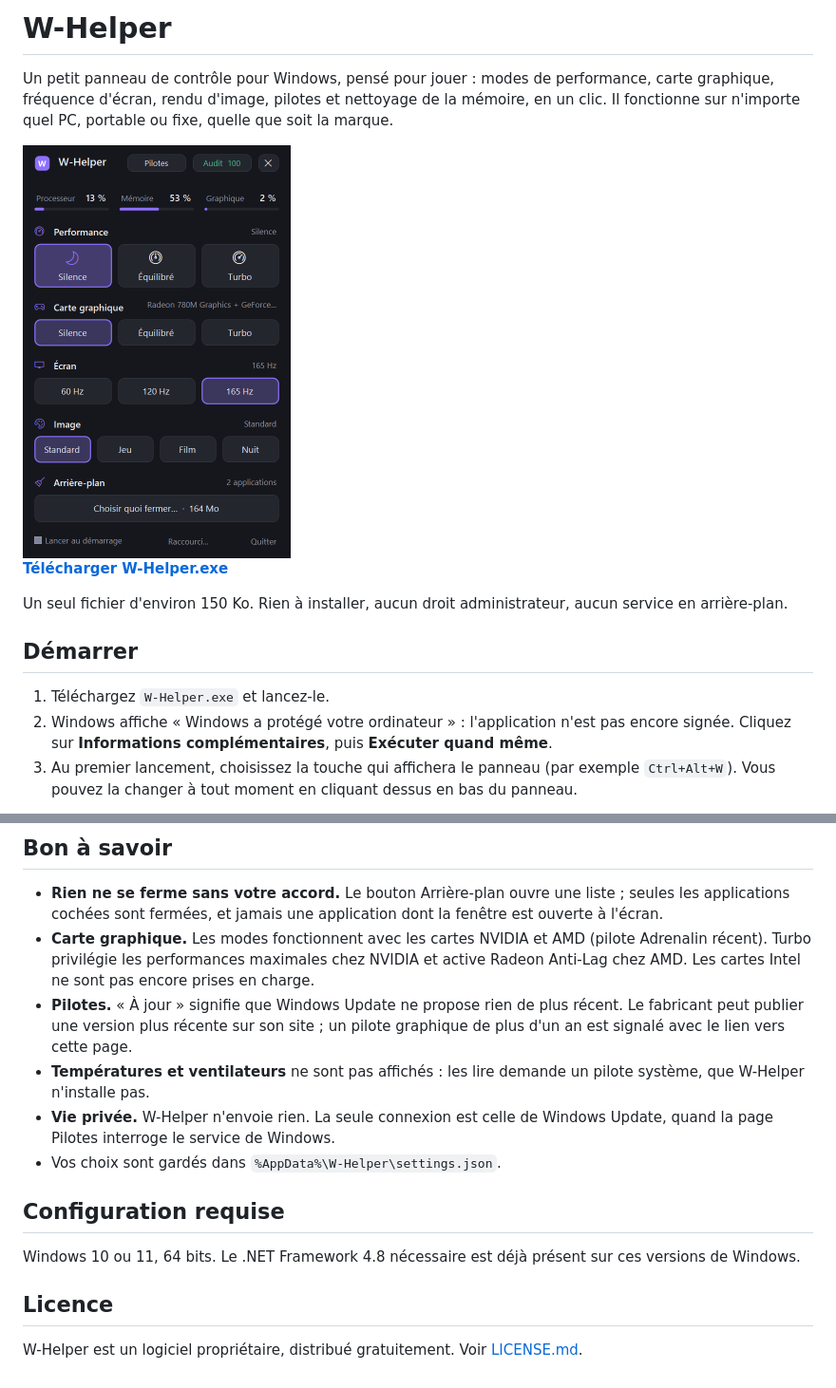
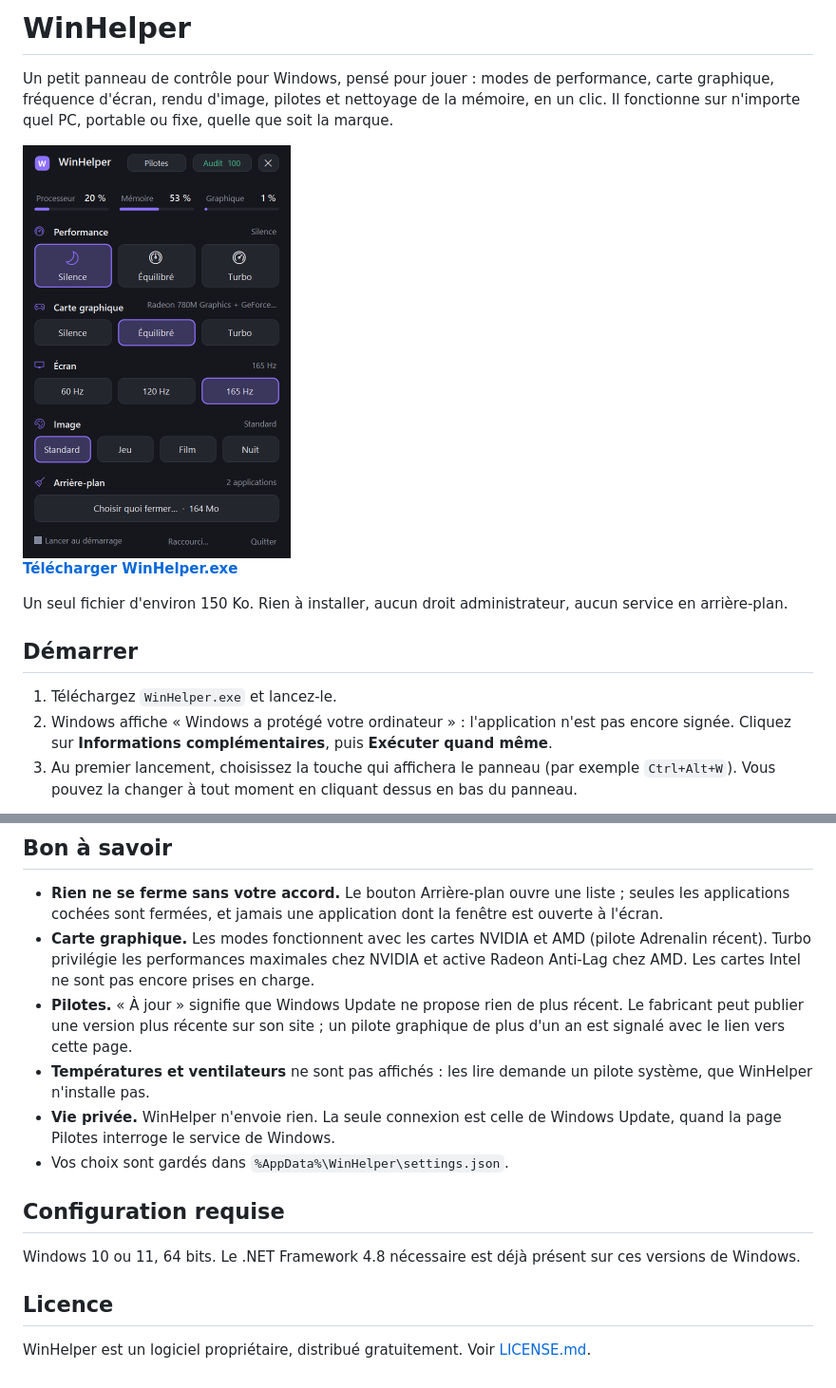
Before and after one commit to badb0ol/WinHelper, a Markdown page: README.md, 2 parts joined by grey strips. Shown at 95% size. Drawn GitHub-style; pictures changed too: panneau.png.

Commit message:
Renommage en WinHelper

```diff
--- a/README.md
+++ b/README.md
@@ -1,4 +1,4 @@
-# W-Helper
+# WinHelper
 
 Un petit panneau de contrôle pour Windows, pensé pour jouer : modes de performance, carte graphique, fréquence d'écran, rendu d'image, pilotes et nettoyage de la mémoire, en un clic. Il fonctionne sur n'importe quel PC, portable ou fixe, quelle que soit la marque.
 
@@ -6,11 +6,11 @@ Un petit panneau de contrôle pour Windows, pensé pour jouer : modes de perform
 
-**[Télécharger W-Helper.exe](https://github.com/badb0ol/W-Helper/releases/latest/download/W-Helper.exe)**
+**[Télécharger WinHelper.exe](https://github.com/badb0ol/WinHelper/releases/latest/download/WinHelper.exe)**
 
 Un seul fichier d'environ 150 Ko. Rien à installer, aucun droit administrateur, aucun service en arrière-plan.
 
 ## Démarrer
 
-1. Téléchargez `W-Helper.exe` et lancez-le.
+1. Téléchargez `WinHelper.exe` et lancez-le.
 2. Windows affiche « Windows a protégé votre ordinateur » : l'application n'est pas encore signée. Cliquez sur **Informations complémentaires**, puis **Exécuter quand même**.
 3. Au premier lancement, choisissez la touche qui affichera le panneau (par exemple `Ctrl+Alt+W`). Vous pouvez la changer à tout moment en cliquant dessus en bas du panneau.
 
@@ -34,9 +34,9 @@ Le panneau s'ouvre en bas à droite de l'écran, au-dessus des autres fenêtres.
 - **Rien ne se ferme sans votre accord.** Le bouton Arrière-plan ouvre une liste ; seules les applications cochées sont fermées, et jamais une application dont la fenêtre est ouverte à l'écran.
 - **Carte graphique.** Les modes fonctionnent avec les cartes NVIDIA et AMD (pilote Adrenalin récent). Turbo privilégie les performances maximales chez NVIDIA et active Radeon Anti-Lag chez AMD. Les cartes Intel ne sont pas encore prises en charge.
 - **Pilotes.** « À jour » signifie que Windows Update ne propose rien de plus récent. Le fabricant peut publier une version plus récente sur son site ; un pilote graphique de plus d'un an est signalé avec le lien vers cette page.
-- **Températures et ventilateurs** ne sont pas affichés : les lire demande un pilote système, que W-Helper n'installe pas.
-- **Vie privée.** W-Helper n'envoie rien. La seule connexion est celle de Windows Update, quand la page Pilotes interroge le service de Windows.
-- Vos choix sont gardés dans `%AppData%\W-Helper\settings.json`.
+- **Températures et ventilateurs** ne sont pas affichés : les lire demande un pilote système, que WinHelper n'installe pas.
+- **Vie privée.** WinHelper n'envoie rien. La seule connexion est celle de Windows Update, quand la page Pilotes interroge le service de Windows.
+- Vos choix sont gardés dans `%AppData%\WinHelper\settings.json`.
 
 ## Configuration requise
 
@@ -44,4 +44,4 @@ Windows 10 ou 11, 64 bits. Le .NET Framework 4.8 nécessaire est déjà présent
 
 ## Licence
 
-W-Helper est un logiciel propriétaire, distribué gratuitement. Voir [LICENSE.md](LICENSE.md).
+WinHelper est un logiciel propriétaire, distribué gratuitement. Voir [LICENSE.md](LICENSE.md).
```
Also changed, not shown: other parts of README.md (+1 -1 lines), LICENSE.md (+2 -2 lines).
